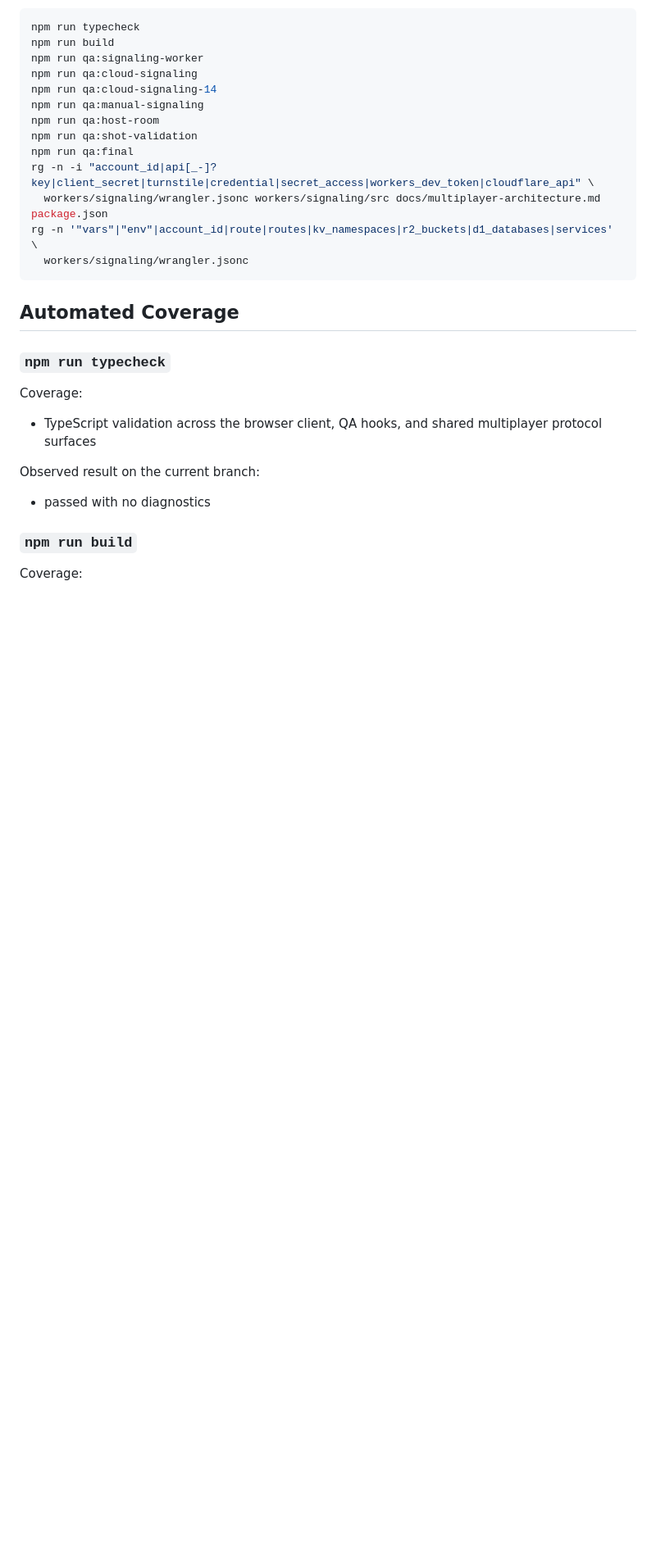
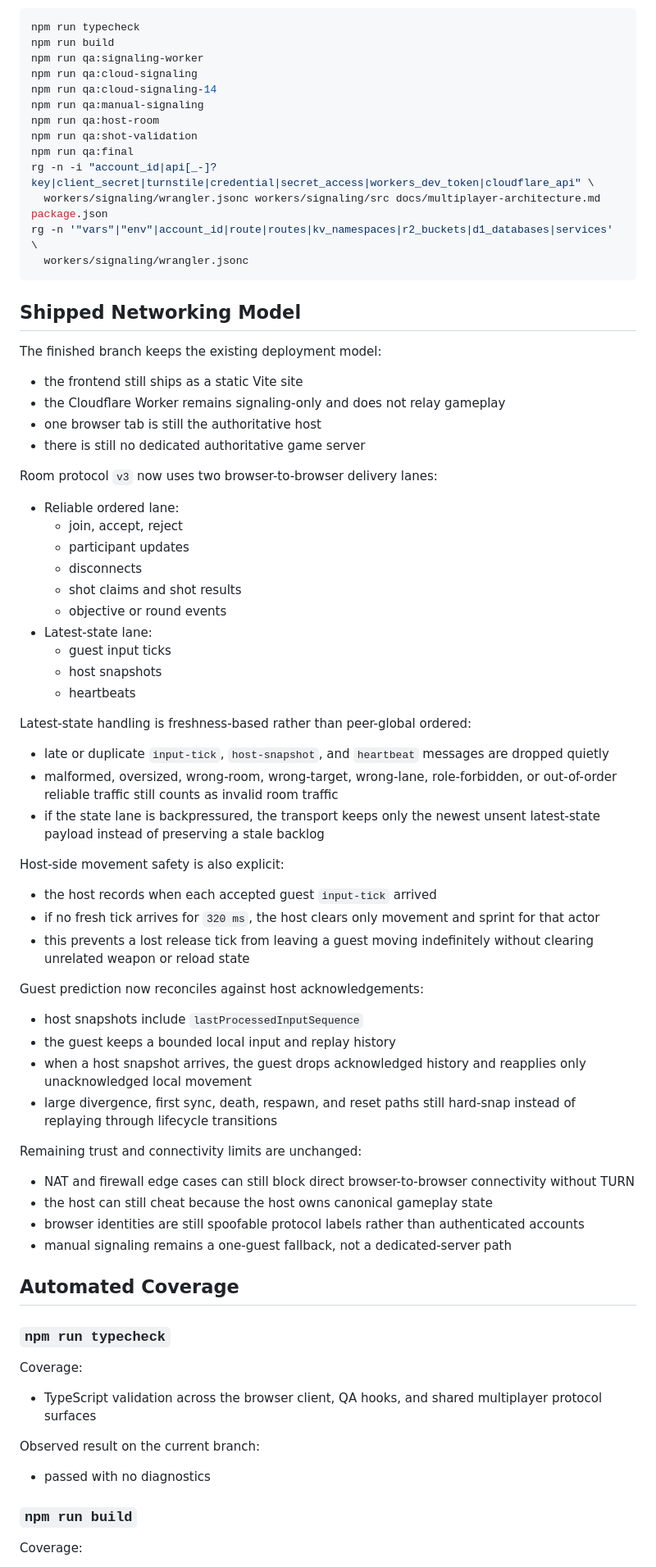
Before and after one commit to mrauter1/CSmini, a Markdown page: docs/qa/multiplayer.md, the part around one of its changes. Shown at 82% size. GitHub-like rendering; blank space fills up the shorter version.

Commit message:
botpipe: step goal run-20260529T132043Z-d88e918b 24 work_subgoal

````diff
--- a/docs/qa/multiplayer.md
+++ b/docs/qa/multiplayer.md
@@ -57,6 +57,54 @@ rg -n -i "account_id|api[_-]?key|client_secret|turnstile|credential|secret_acces
 rg -n '"vars"|"env"|account_id|route|routes|kv_namespaces|r2_buckets|d1_databases|services' \
   workers/signaling/wrangler.jsonc
 ```
+
+## Shipped Networking Model
+
+The finished branch keeps the existing deployment model:
+
+- the frontend still ships as a static Vite site
+- the Cloudflare Worker remains signaling-only and does not relay gameplay
+- one browser tab is still the authoritative host
+- there is still no dedicated authoritative game server
+
+Room protocol `v3` now uses two browser-to-browser delivery lanes:
+
+- Reliable ordered lane:
+  - join, accept, reject
+  - participant updates
+  - disconnects
+  - shot claims and shot results
+  - objective or round events
+- Latest-state lane:
+  - guest input ticks
+  - host snapshots
+  - heartbeats
+
+Latest-state handling is freshness-based rather than peer-global ordered:
+
+- late or duplicate `input-tick`, `host-snapshot`, and `heartbeat` messages are dropped quietly
+- malformed, oversized, wrong-room, wrong-target, wrong-lane, role-forbidden, or out-of-order reliable traffic still counts as invalid room traffic
+- if the state lane is backpressured, the transport keeps only the newest unsent latest-state payload instead of preserving a stale backlog
+
+Host-side movement safety is also explicit:
+
+- the host records when each accepted guest `input-tick` arrived
+- if no fresh tick arrives for `320 ms`, the host clears only movement and sprint for that actor
+- this prevents a lost release tick from leaving a guest moving indefinitely without clearing unrelated weapon or reload state
+
+Guest prediction now reconciles against host acknowledgements:
+
+- host snapshots include `lastProcessedInputSequence`
+- the guest keeps a bounded local input and replay history
+- when a host snapshot arrives, the guest drops acknowledged history and reapplies only unacknowledged local movement
+- large divergence, first sync, death, respawn, and reset paths still hard-snap instead of replaying through lifecycle transitions
+
+Remaining trust and connectivity limits are unchanged:
+
+- NAT and firewall edge cases can still block direct browser-to-browser connectivity without TURN
+- the host can still cheat because the host owns canonical gameplay state
+- browser identities are still spoofable protocol labels rather than authenticated accounts
+- manual signaling remains a one-guest fallback, not a dedicated-server path
 
 ## Automated Coverage
 
````
Also changed, not shown: other parts of docs/qa/multiplayer.md (+1 -0 lines).
